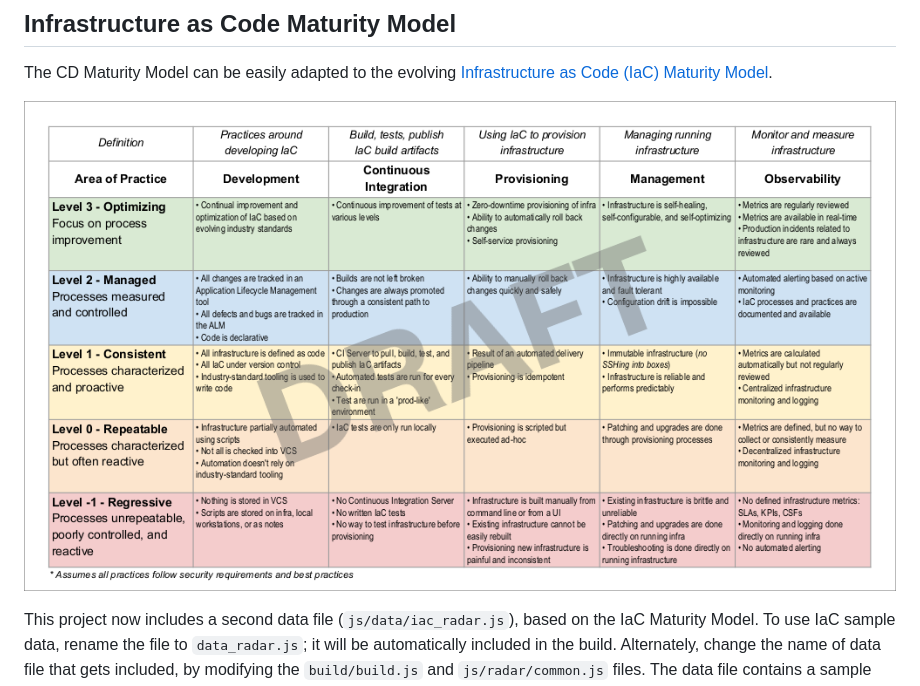
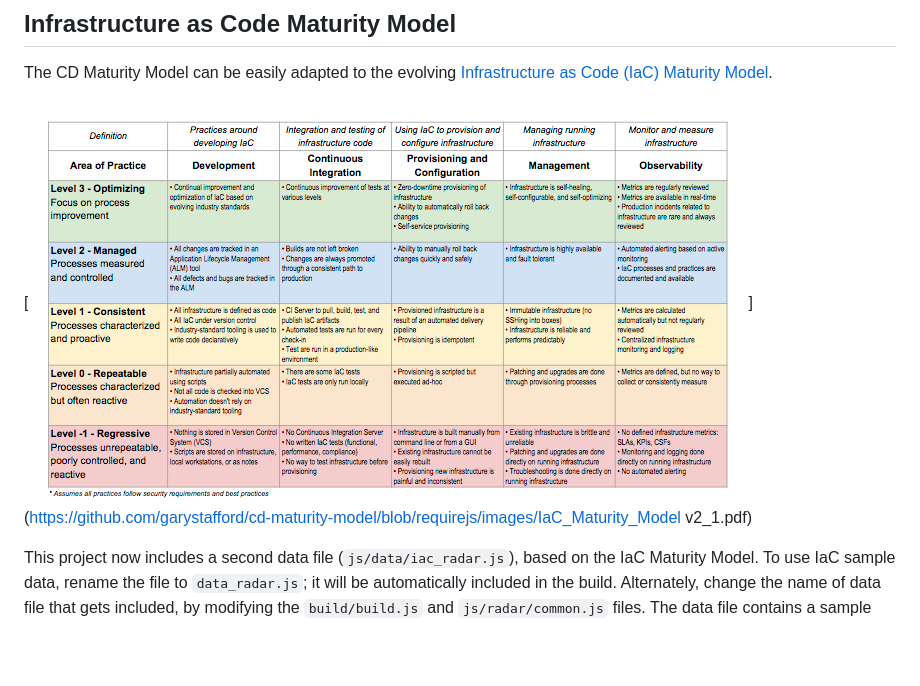
Before and after one commit to garystafford/cd-maturity-model, a Markdown page: README.md, the part around the change. Drawn GitHub-style; pictures changed too: images/IaC_Maturity_Model_Matrix.png (added); blank space fills up the shorter version.

Commit message:
Update matrix in README

```diff
--- a/README.md
+++ b/README.md
@@ -113,7 +113,7 @@ Point your browser to `http://localhost:8082/`
 
 The CD Maturity Model can be easily adapted to the evolving [Infrastructure as Code (IaC) Maturity Model](https://programmaticponderings.com/2016/11/25/infrastructure-as-code-maturity-model/).
 
-[![IaC Maturity Model](https://github.com/garystafford/cd-maturity-model/blob/requirejs/images/IaC_Maturity_Model_Text_thumbnail.png?raw=true)](https://github.com/garystafford/cd-maturity-model/blob/requirejs/images/IaC_Maturity_Model_Text.pdf)
+[![IaC Maturity Model](https://github.com/garystafford/cd-maturity-model/blob/requirejs/images/IaC_Maturity_Model_Matrix.png?raw=true)](https://github.com/garystafford/cd-maturity-model/blob/requirejs/images/IaC_Maturity_Model v2_1.pdf)
 
 This project now includes a second data file (`js/data/iac_radar.js`), based on the IaC Maturity Model. To use IaC sample data, rename the file to `data_radar.js`; it will be automatically included in the build. Alternately, change the name of data file that gets included, by modifying the `build/build.js` and `js/radar/common.js` files. The data file contains a sample data set, based on a fictions financial institution's gap analysis.
 
```
Also changed, not shown: 1 other file.
